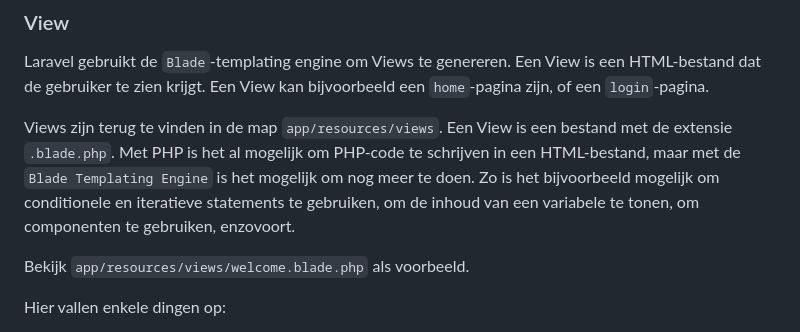
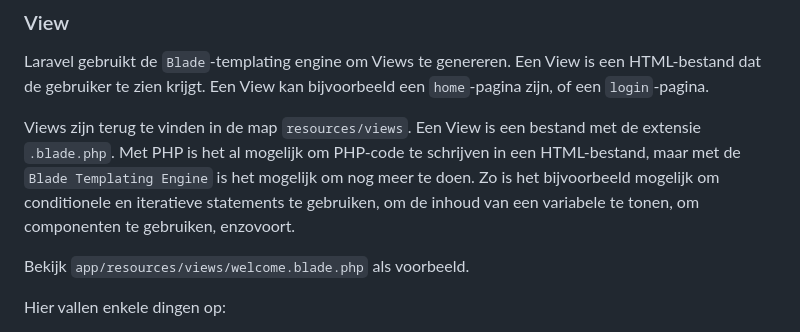
Before and after one commit to code-coaching/blog-posts, a Markdown page: laravel-1-file-structure.nl.md, the part around the change. Drawn GitHub-style.

Commit message:
Update laravel-1-file-structure.nl.md
resources zit niet in de map app.

```diff
--- a/laravel-1-file-structure.nl.md
+++ b/laravel-1-file-structure.nl.md
@@ -63,7 +63,7 @@ Bekijk `app/Models/User.php` als voorbeeld.
 
 Laravel gebruikt de `Blade`-templating engine om Views te genereren. Een View is een HTML-bestand dat de gebruiker te zien krijgt. Een View kan bijvoorbeeld een `home`-pagina zijn, of een `login`-pagina.
 
-Views zijn terug te vinden in de map `app/resources/views`. Een View is een bestand met de extensie `.blade.php`. Met PHP is het al mogelijk om PHP-code te schrijven in een HTML-bestand, maar met de `Blade Templating Engine` is het mogelijk om nog meer te doen. Zo is het bijvoorbeeld mogelijk om conditionele en iteratieve statements te gebruiken, om de inhoud van een variabele te tonen, om componenten te gebruiken, enzovoort.
+Views zijn terug te vinden in de map `resources/views`. Een View is een bestand met de extensie `.blade.php`. Met PHP is het al mogelijk om PHP-code te schrijven in een HTML-bestand, maar met de `Blade Templating Engine` is het mogelijk om nog meer te doen. Zo is het bijvoorbeeld mogelijk om conditionele en iteratieve statements te gebruiken, om de inhoud van een variabele te tonen, om componenten te gebruiken, enzovoort.
 
 Bekijk `app/resources/views/welcome.blade.php` als voorbeeld.
 
```
